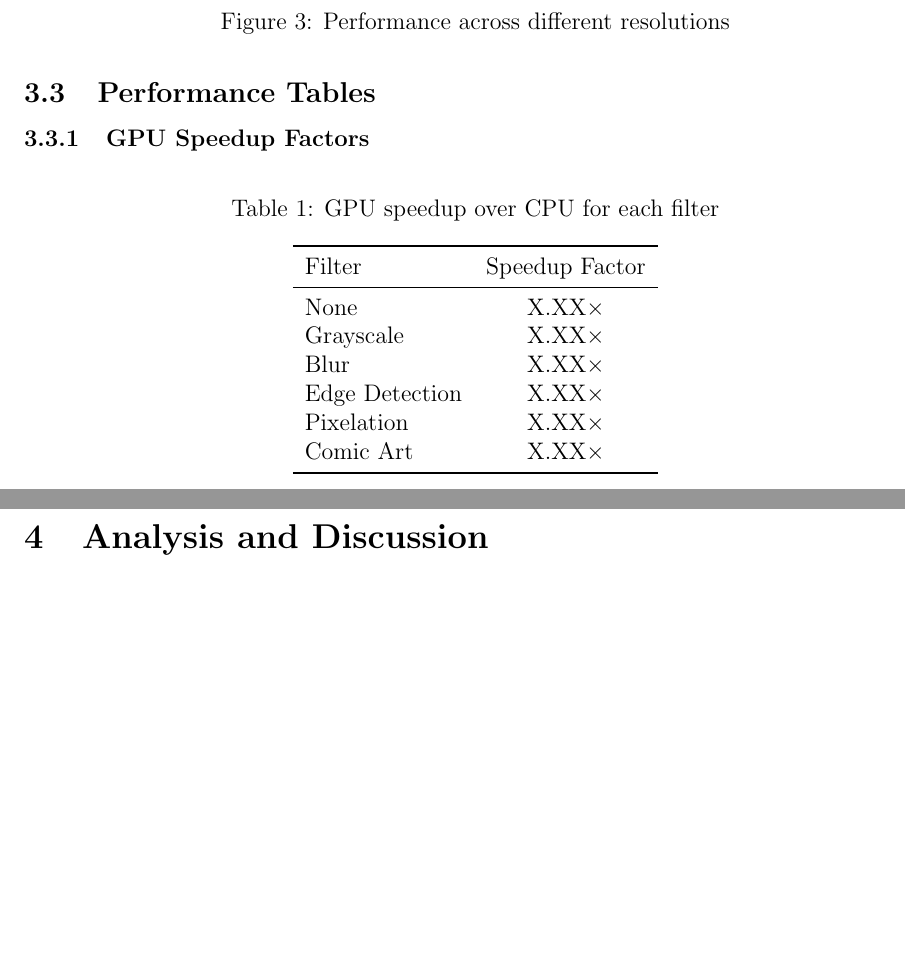
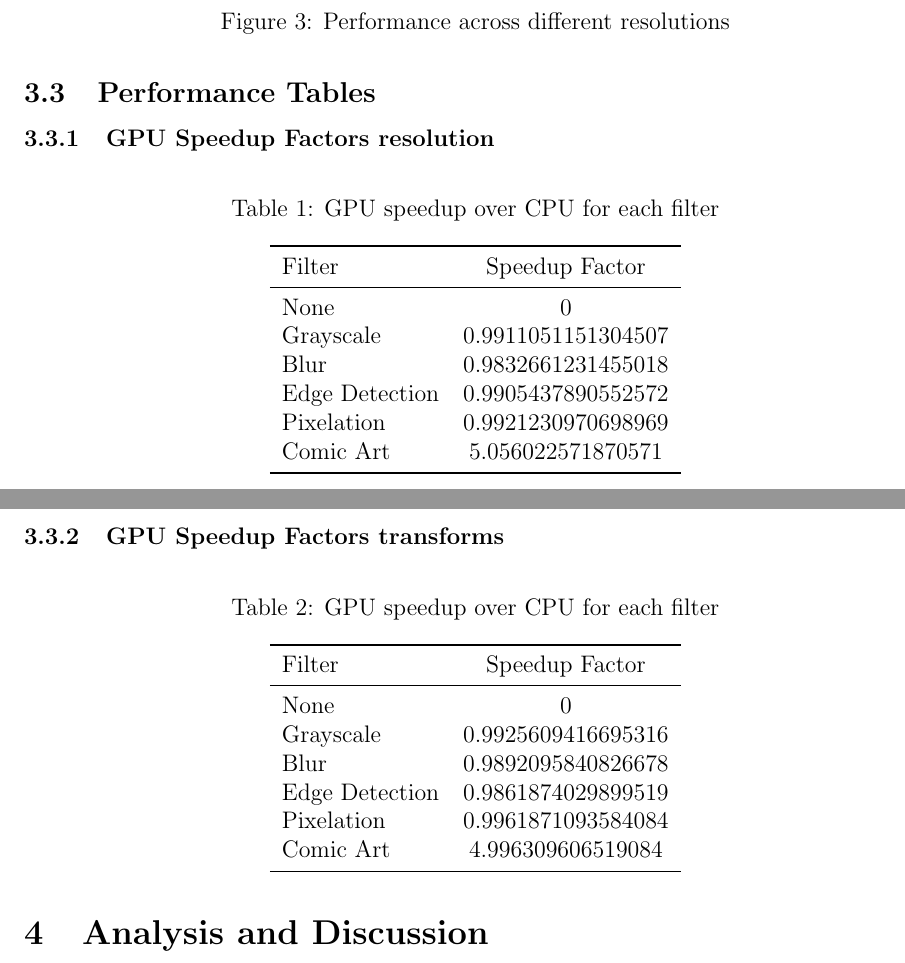
Before and after one commit to Zyzzava/Live-Camera-Streaming-and-Image-Filters-in-OpenCV, a LaTeX document (report/main.tex): two parts of pages 6 and 7 of 7, joined at a grey line, cut so that both start at the same text, the shorter picture padded with empty space. Compiled offline with pdfLaTeX.

Commit message:
added latex doc and readme

```diff
--- a/report/main.tex
+++ b/report/main.tex
@@ -146,7 +147,7 @@ Three resolutions were benchmarked:
 
 \subsection{Performance Tables}
 
-\subsubsection{GPU Speedup Factors}
+\subsubsection{GPU Speedup Factors resolution}
 \begin{table}[H]
     \centering
     \caption{GPU speedup over CPU for each filter}
@@ -155,12 +156,31 @@ Three resolutions were benchmarked:
         \toprule
         Filter & Speedup Factor \\
         \midrule
-        None & X.XX× \\
-        Grayscale & X.XX× \\
-        Blur & X.XX× \\
-        Edge Detection & X.XX× \\
-        Pixelation & X.XX× \\
-        Comic Art & X.XX× \\
+        None & 0 \\
+        Grayscale & 0.9911051151304507 \\
+        Blur & 0.9832661231455018 \\
+        Edge Detection & 0.9905437890552572 \\
+        Pixelation & 0.9921230970698969 \\
+        Comic Art & 5.056022571870571 \\
+        \bottomrule
+    \end{tabular}
+\end{table}
+
+\subsubsection{GPU Speedup Factors transforms}
+\begin{table}[H]
+    \centering
+    \caption{GPU speedup over CPU for each filter}
+    \label{tab:speedup}
+    \begin{tabular}{lc}
+        \toprule
+        Filter & Speedup Factor \\
+        \midrule
+        None & 0 \\
+        Grayscale & 0.9925609416695316 \\
+        Blur & 0.9892095840826678 \\
+        Edge Detection & 0.9861874029899519 \\
+        Pixelation & 0.9961871093584084 \\
+        Comic Art & 4.996309606519084 \\
         \bottomrule
     \end{tabular}
 \end{table}
```
Also changed, not shown: README.md (added), report/main.pdf, report/main.tex (5 more changed lines), 6 other files.
